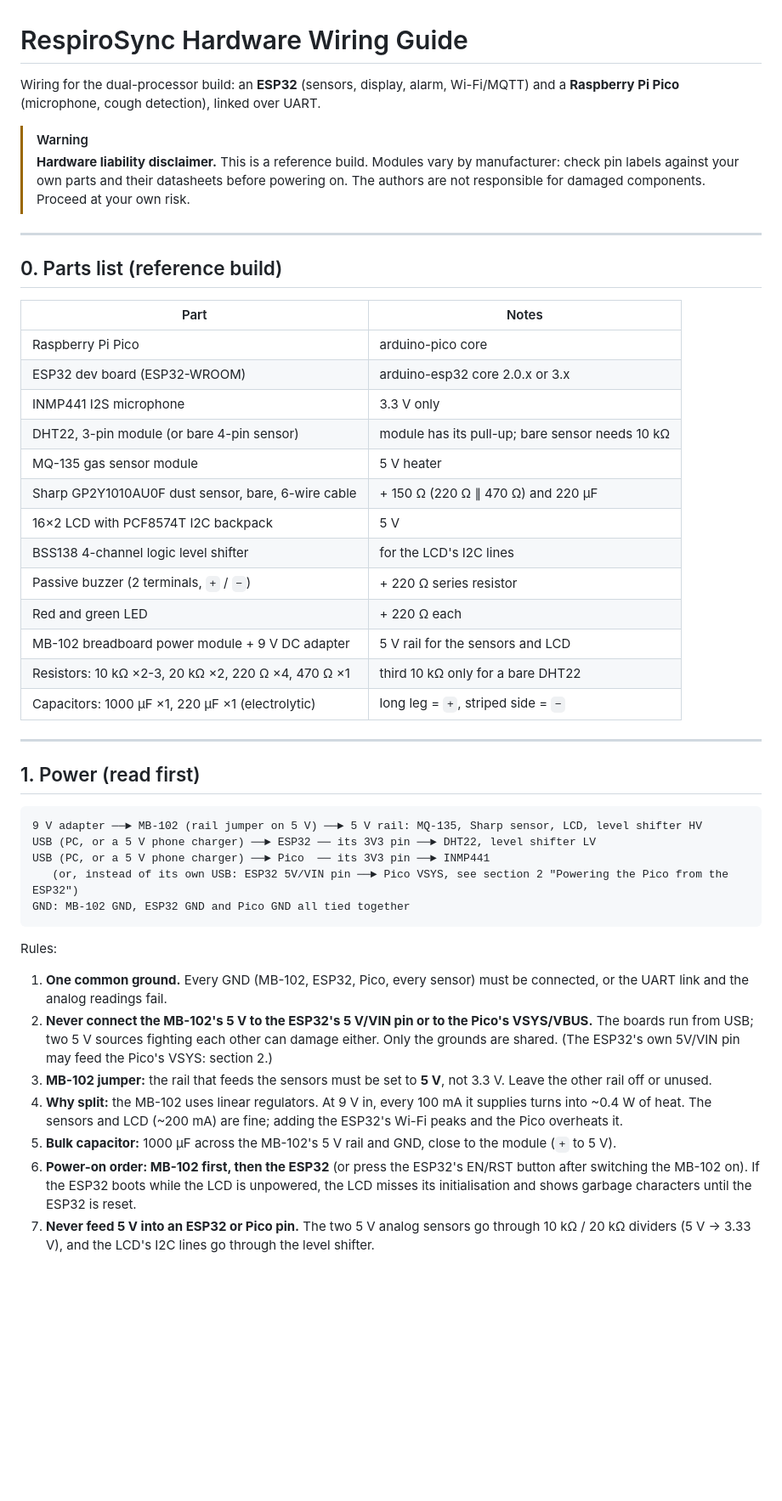
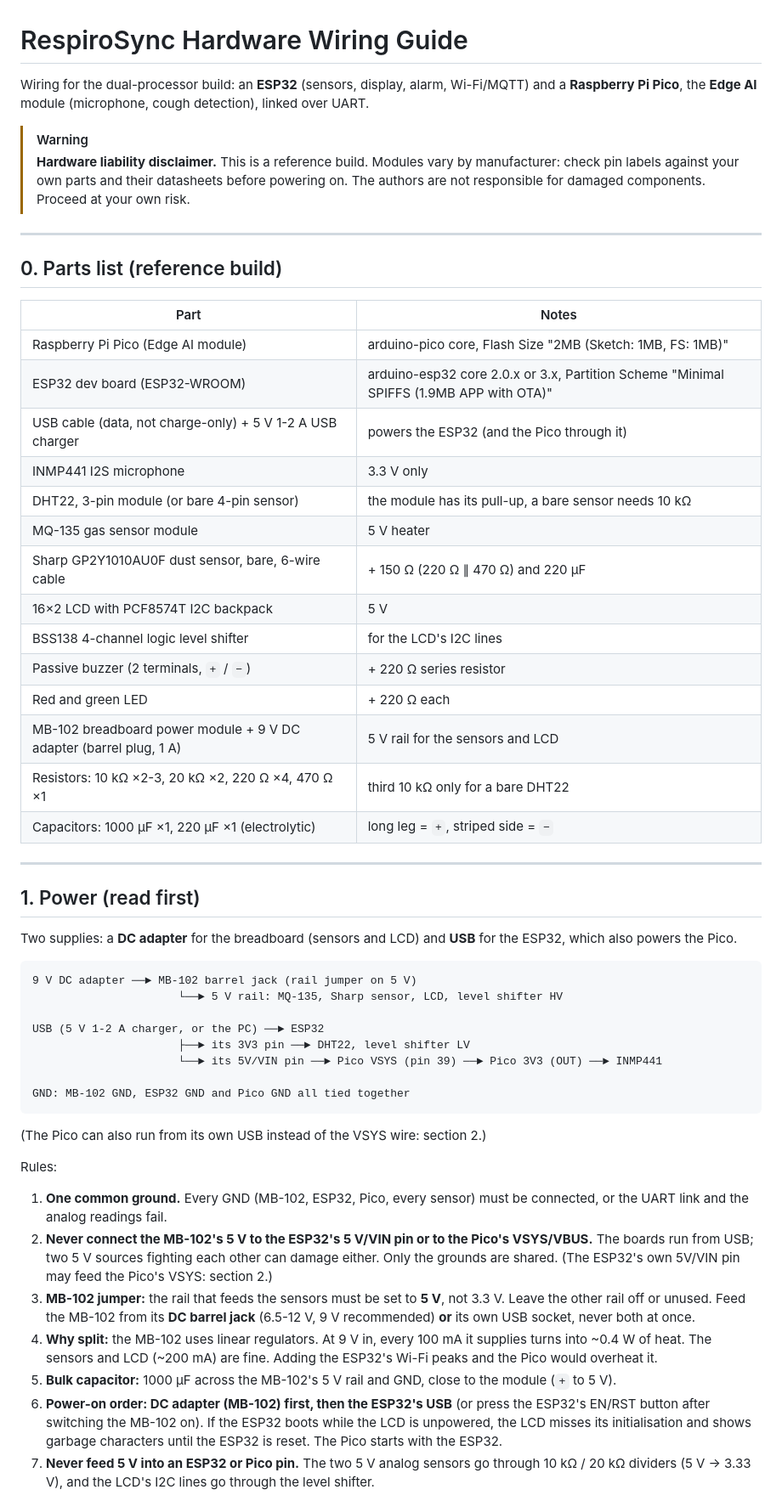
Before and after one commit to anake-an/asthma-monitoring-system, a Markdown page: hardware/WIRING_GUIDE.md, the part around one of its changes. Shown at 85% size. Rendered like a GitHub page; blank space fills up the shorter version.

````diff
--- a/hardware/WIRING_GUIDE.md
+++ b/hardware/WIRING_GUIDE.md
@@ -1,6 +1,6 @@
 # RespiroSync Hardware Wiring Guide
 
-Wiring for the dual-processor build: an **ESP32** (sensors, display, alarm, Wi-Fi/MQTT) and a **Raspberry Pi Pico** (microphone, cough detection), linked over UART.
+Wiring for the dual-processor build: an **ESP32** (sensors, display, alarm, Wi-Fi/MQTT) and a **Raspberry Pi Pico**, the **Edge AI** module (microphone, cough detection), linked over UART.
 
 > [!WARNING]
 > **Hardware liability disclaimer.** This is a reference build. Modules vary by manufacturer: check pin labels against your own parts and their datasheets before powering on. The authors are not responsible for damaged components. Proceed at your own risk.
@@ -11,17 +11,18 @@ Wiring for the dual-processor build: an **ESP32** (sensors, display, alarm, Wi-F
 
 | Part | Notes |
 |---|---|
-| Raspberry Pi Pico | arduino-pico core |
-| ESP32 dev board (ESP32-WROOM) | arduino-esp32 core 2.0.x or 3.x |
+| Raspberry Pi Pico (Edge AI module) | arduino-pico core, Flash Size "2MB (Sketch: 1MB, FS: 1MB)" |
+| ESP32 dev board (ESP32-WROOM) | arduino-esp32 core 2.0.x or 3.x, Partition Scheme "Minimal SPIFFS (1.9MB APP with OTA)" |
+| USB cable (data, not charge-only) + 5 V 1-2 A USB charger | powers the ESP32 (and the Pico through it) |
 | INMP441 I2S microphone | 3.3 V only |
-| DHT22, 3-pin module (or bare 4-pin sensor) | module has its pull-up; bare sensor needs 10 kΩ |
+| DHT22, 3-pin module (or bare 4-pin sensor) | the module has its pull-up, a bare sensor needs 10 kΩ |
 | MQ-135 gas sensor module | 5 V heater |
 | Sharp GP2Y1010AU0F dust sensor, bare, 6-wire cable | + 150 Ω (220 Ω ∥ 470 Ω) and 220 µF |
 | 16×2 LCD with PCF8574T I2C backpack | 5 V |
 | BSS138 4-channel logic level shifter | for the LCD's I2C lines |
 | Passive buzzer (2 terminals, `+` / `−`) | + 220 Ω series resistor |
 | Red and green LED | + 220 Ω each |
-| MB-102 breadboard power module + 9 V DC adapter | 5 V rail for the sensors and LCD |
+| MB-102 breadboard power module + 9 V DC adapter (barrel plug, 1 A) | 5 V rail for the sensors and LCD |
 | Resistors: 10 kΩ ×2-3, 20 kΩ ×2, 220 Ω ×4, 470 Ω ×1 | third 10 kΩ only for a bare DHT22 |
 | Capacitors: 1000 µF ×1, 220 µF ×1 (electrolytic) | long leg = `+`, striped side = `−` |
 
@@ -29,21 +30,26 @@ Wiring for the dual-processor build: an **ESP32** (sensors, display, alarm, Wi-F
 
 ## 1. Power (read first)
 
+Two supplies: a **DC adapter** for the breadboard (sensors and LCD) and **USB** for the ESP32, which also powers the Pico.
 ```
-9 V adapter ──► MB-102 (rail jumper on 5 V) ──► 5 V rail: MQ-135, Sharp sensor, LCD, level shifter HV
-USB (PC, or a 5 V phone charger) ──► ESP32 ── its 3V3 pin ──► DHT22, level shifter LV
-USB (PC, or a 5 V phone charger) ──► Pico  ── its 3V3 pin ──► INMP441
-   (or, instead of its own USB: ESP32 5V/VIN pin ──► Pico VSYS, see section 2 "Powering the Pico from the ESP32")
+9 V DC adapter ──► MB-102 barrel jack (rail jumper on 5 V)
+                      └──► 5 V rail: MQ-135, Sharp sensor, LCD, level shifter HV
+
+USB (5 V 1-2 A charger, or the PC) ──► ESP32
+                      ├──► its 3V3 pin ──► DHT22, level shifter LV
+                      └──► its 5V/VIN pin ──► Pico VSYS (pin 39) ──► Pico 3V3 (OUT) ──► INMP441
+
 GND: MB-102 GND, ESP32 GND and Pico GND all tied together
 ```
+(The Pico can also run from its own USB instead of the VSYS wire: section 2.)
 
 Rules:
 1. **One common ground.** Every GND (MB-102, ESP32, Pico, every sensor) must be connected, or the UART link and the analog readings fail.
 2. **Never connect the MB-102's 5 V to the ESP32's 5 V/VIN pin or to the Pico's VSYS/VBUS.** The boards run from USB; two 5 V sources fighting each other can damage either. Only the grounds are shared. (The ESP32's own 5V/VIN pin may feed the Pico's VSYS: section 2.)
-3. **MB-102 jumper:** the rail that feeds the sensors must be set to **5 V**, not 3.3 V. Leave the other rail off or unused.
-4. **Why split:** the MB-102 uses linear regulators. At 9 V in, every 100 mA it supplies turns into ~0.4 W of heat. The sensors and LCD (~200 mA) are fine; adding the ESP32's Wi-Fi peaks and the Pico overheats it.
+3. **MB-102 jumper:** the rail that feeds the sensors must be set to **5 V**, not 3.3 V. Leave the other rail off or unused. Feed the MB-102 from its **DC barrel jack** (6.5-12 V, 9 V recommended) **or** its own USB socket, never both at once.
+4. **Why split:** the MB-102 uses linear regulators. At 9 V in, every 100 mA it supplies turns into ~0.4 W of heat. The sensors and LCD (~200 mA) are fine. Adding the ESP32's Wi-Fi peaks and the Pico would overheat it.
 5. **Bulk capacitor:** 1000 µF across the MB-102's 5 V rail and GND, close to the module (`+` to 5 V).
-6. **Power-on order: MB-102 first, then the ESP32** (or press the ESP32's EN/RST button after switching the MB-102 on). If the ESP32 boots while the LCD is unpowered, the LCD misses its initialisation and shows garbage characters until the ESP32 is reset.
+6. **Power-on order: DC adapter (MB-102) first, then the ESP32's USB** (or press the ESP32's EN/RST button after switching the MB-102 on). If the ESP32 boots while the LCD is unpowered, the LCD misses its initialisation and shows garbage characters until the ESP32 is reset. The Pico starts with the ESP32.
 7. **Never feed 5 V into an ESP32 or Pico pin.** The two 5 V analog sensors go through 10 kΩ / 20 kΩ dividers (5 V → 3.33 V), and the LCD's I2C lines go through the level shifter.
 
 *(An LM2596 adjustable buck converter can replace the MB-102 only after its output has been set to 5.0 V with a multimeter, with nothing connected. Unadjusted, it can output close to its input voltage, which destroys the Pico and the 5 V sensors.)*
````
Also changed, not shown: other parts of hardware/WIRING_GUIDE.md (+25 -18 lines).
